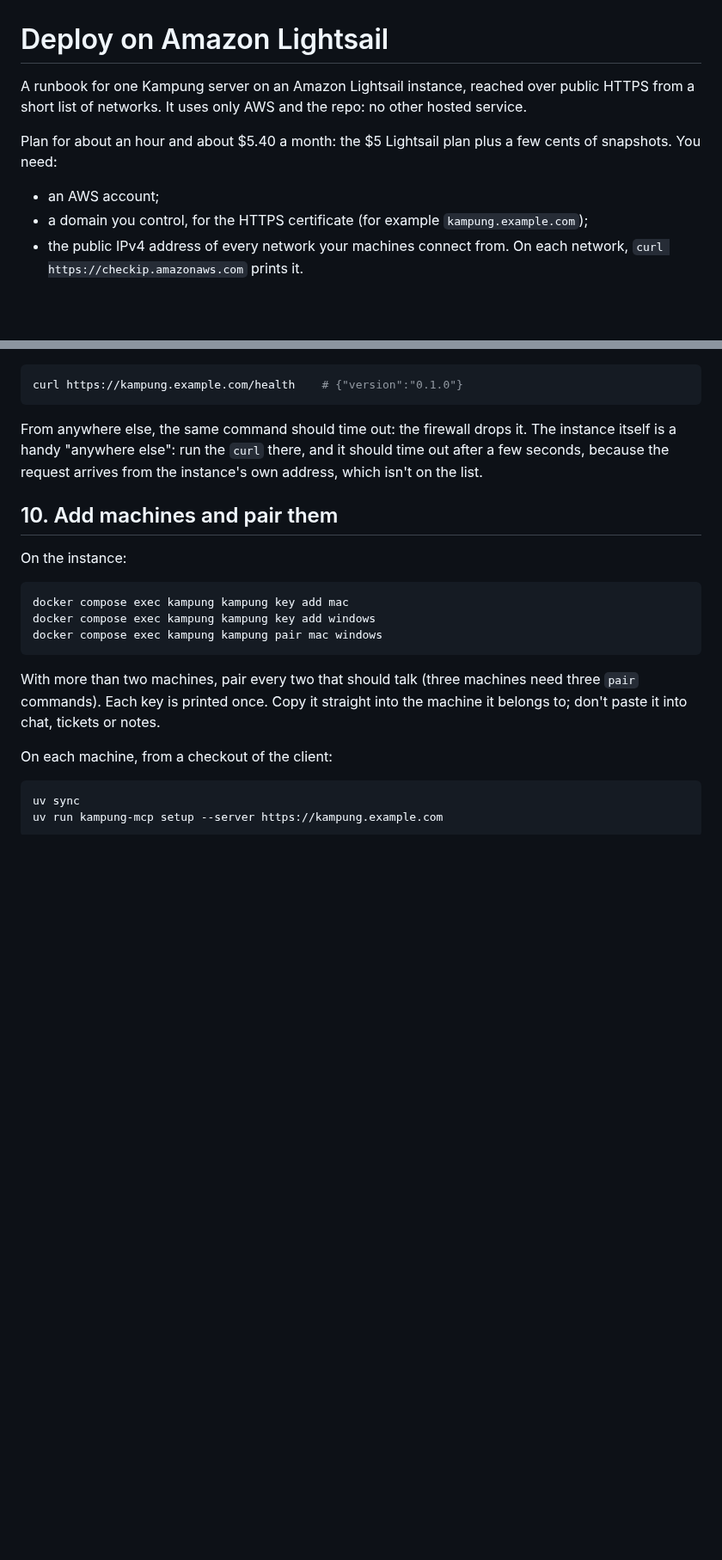
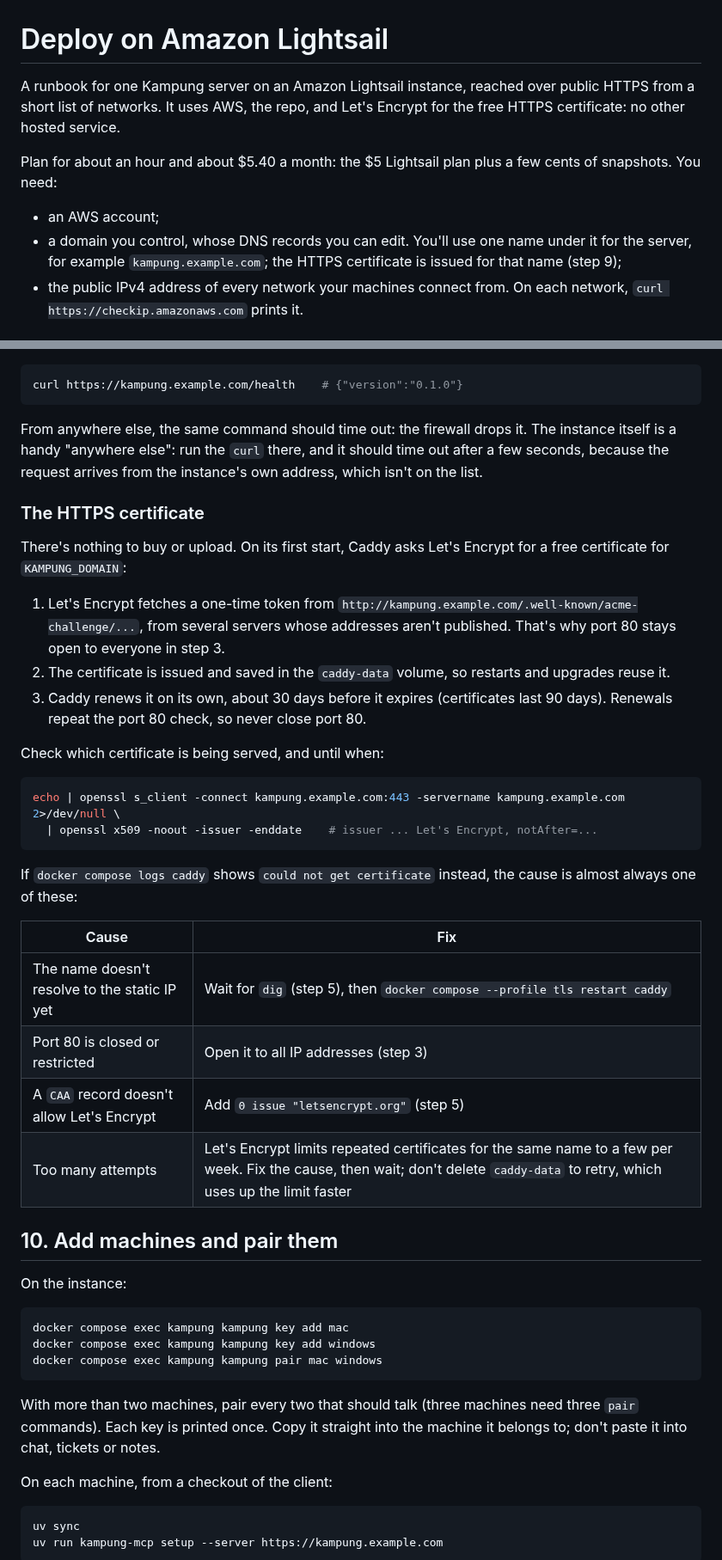
Before and after one commit to jztan/kampung-mcp, a Markdown page: docs/deploy-lightsail.md, 2 parts joined by grey strips. Shown at 86% size. GitHub-like rendering; blank space fills up the shorter version.

Commit message:
docs: explain the domain and the HTTPS certificate in the Lightsail runbook
Step 5 now covers choosing the name, where it is used, creating the A
record in Route 53 or elsewhere, TTL and CAA. Step 9 explains how Caddy
gets and renews the Let's Encrypt certificate, how to check it, and how
to fix a failed request.

````diff
--- a/docs/deploy-lightsail.md
+++ b/docs/deploy-lightsail.md
@@ -1,11 +1,11 @@
 # Deploy on Amazon Lightsail
 
-A runbook for one Kampung server on an Amazon Lightsail instance, reached over public HTTPS from a short list of networks. It uses only AWS and the repo: no other hosted service.
+A runbook for one Kampung server on an Amazon Lightsail instance, reached over public HTTPS from a short list of networks. It uses AWS, the repo, and Let's Encrypt for the free HTTPS certificate: no other hosted service.
 
 Plan for about an hour and about $5.40 a month: the $5 Lightsail plan plus a few cents of snapshots. You need:
 
 - an AWS account;
-- a domain you control, for the HTTPS certificate (for example `kampung.example.com`);
+- a domain you control, whose DNS records you can edit. You'll use one name under it for the server, for example `kampung.example.com`; the HTTPS certificate is issued for that name (step 9);
 - the public IPv4 address of every network your machines connect from. On each network, `curl https://checkip.amazonaws.com` prints it.
 
 ## What you build
@@ -162,6 +178,30 @@ curl https://kampung.example.com/health    # {"version":"0.1.0"}
 
 From anywhere else, the same command should time out: the firewall drops it. The instance itself is a handy "anywhere else": run the `curl` there, and it should time out after a few seconds, because the request arrives from the instance's own address, which isn't on the list.
 
+### The HTTPS certificate
+
+There's nothing to buy or upload. On its first start, Caddy asks Let's Encrypt for a free certificate for `KAMPUNG_DOMAIN`:
+
+1. Let's Encrypt fetches a one-time token from `http://kampung.example.com/.well-known/acme-challenge/...`, from several servers whose addresses aren't published. That's why port 80 stays open to everyone in step 3.
+2. The certificate is issued and saved in the `caddy-data` volume, so restarts and upgrades reuse it.
+3. Caddy renews it on its own, about 30 days before it expires (certificates last 90 days). Renewals repeat the port 80 check, so never close port 80.
+
+Check which certificate is being served, and until when:
+
+```bash
+echo | openssl s_client -connect kampung.example.com:443 -servername kampung.example.com 2>/dev/null \
+  | openssl x509 -noout -issuer -enddate    # issuer ... Let's Encrypt, notAfter=...
+```
+
+If `docker compose logs caddy` shows `could not get certificate` instead, the cause is almost always one of these:
+
+| Cause | Fix |
+|---|---|
+| The name doesn't resolve to the static IP yet | Wait for `dig` (step 5), then `docker compose --profile tls restart caddy` |
+| Port 80 is closed or restricted | Open it to all IP addresses (step 3) |
+| A `CAA` record doesn't allow Let's Encrypt | Add `0 issue "letsencrypt.org"` (step 5) |
+| Too many attempts | Let's Encrypt limits repeated certificates for the same name to a few per week. Fix the cause, then wait; don't delete `caddy-data` to retry, which uses up the limit faster |
+
 ## 10. Add machines and pair them
 
 On the instance:
````
Also changed, not shown: other parts of docs/deploy-lightsail.md (+17 -1 lines).
